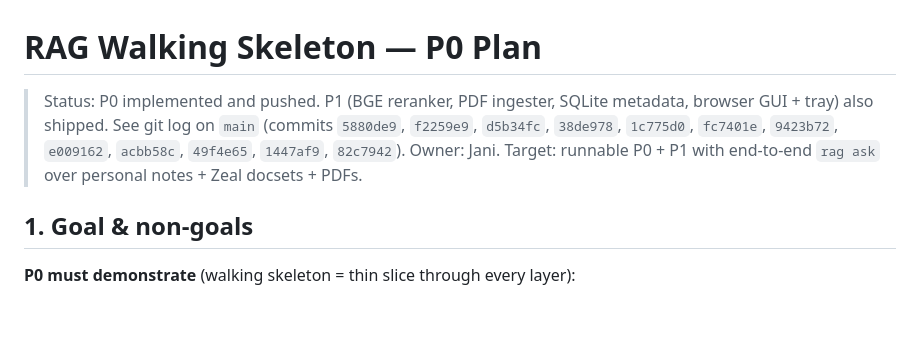
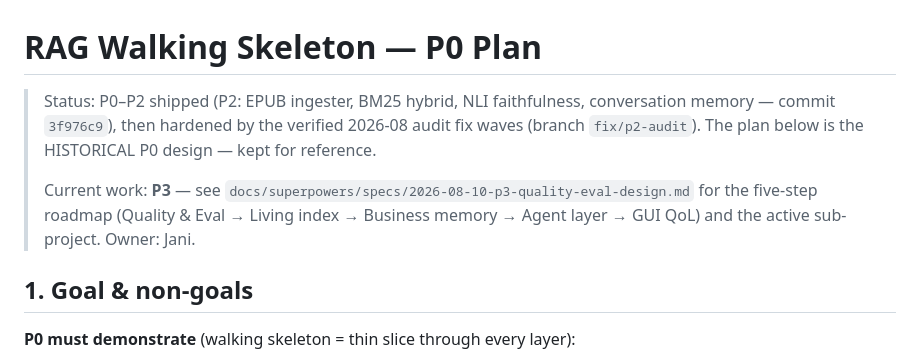
Before and after one commit to jani-nieminen-framehaus/personal-rag, a Markdown page: PLAN.md, the part around the change. GitHub-like rendering; blank space fills up the shorter version.

Commit message:
docs: PLAN.md P3 status refresh + P3.1 runbook
Co-Authored-By: Claude Fable 5 <noreply@anthropic.com>
Claude-Session: https://claude.ai/code/session_019QXgDZsgWNRnwg2ijiRocm

```diff
--- a/PLAN.md
+++ b/PLAN.md
@@ -1,12 +1,15 @@
 # RAG Walking Skeleton — P0 Plan
 
-> Status: P0 implemented and pushed. P1 (BGE reranker, PDF ingester,
-> SQLite metadata, browser GUI + tray) also shipped. See git log on
-> `main` (commits `5880de9`, `f2259e9`, `d5b34fc`, `38de978`, `1c775d0`,
-> `fc7401e`, `9423b72`, `e009162`, `acbb58c`, `49f4e65`, `1447af9`,
-> `82c7942`).
-> Owner: Jani. Target: runnable P0 + P1 with end-to-end `rag ask` over
-> personal notes + Zeal docsets + PDFs.
+> Status: P0–P2 shipped (P2: EPUB ingester, BM25 hybrid, NLI faithfulness,
+> conversation memory — commit `3f976c9`), then hardened by the verified
+> 2026-08 audit fix waves (branch `fix/p2-audit`). The plan below is the
+> HISTORICAL P0 design — kept for reference.
+>
+> Current work: **P3** — see
+> `docs/superpowers/specs/2026-08-10-p3-quality-eval-design.md` for the
+> five-step roadmap (Quality & Eval → Living index → Business memory →
+> Agent layer → GUI QoL) and the active sub-project.
+> Owner: Jani.
 
 ## 1. Goal & non-goals
 
```
Also changed, not shown: 1 other file.
